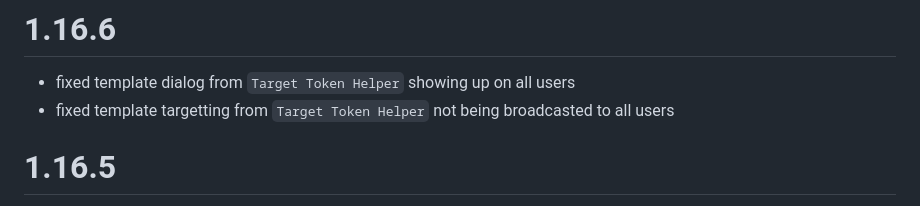
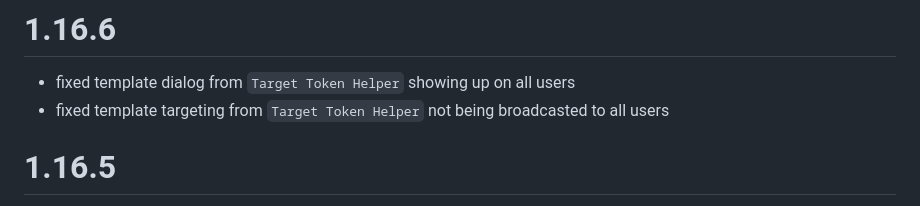
Before and after one commit to reonZ/pf2e-toolbelt, a Markdown page: CHANGELOG.md, the part around the change. Rendered like a GitHub page.

Commit message:
changelog

```diff
--- a/CHANGELOG.md
+++ b/CHANGELOG.md
@@ -1,7 +1,7 @@
 # 1.16.6
 
 -   fixed template dialog from `Target Token Helper` showing up on all users
--   fixed template targetting from `Target Token Helper` not being broadcasted to all users
+-   fixed template targeting from `Target Token Helper` not being broadcasted to all users
 
 # 1.16.5
 
```
